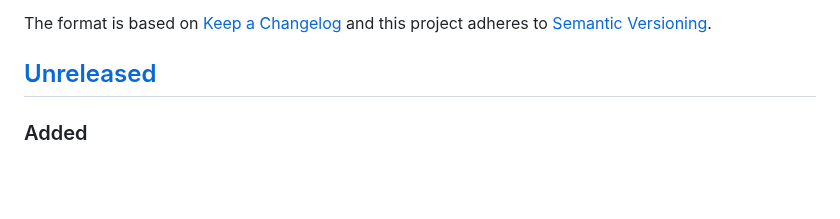
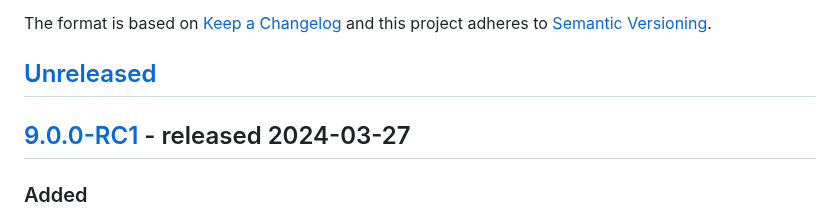
Before and after one commit to thephpleague/oauth2-server, a Markdown page: CHANGELOG.md, the part around one of its changes. Drawn GitHub-style; blank space fills up the shorter version.

Commit message:
Update changelog for v9 RC1

```diff
--- a/CHANGELOG.md
+++ b/CHANGELOG.md
@@ -5,6 +5,8 @@ The format is based on [Keep a Changelog](http://keepachangelog.com/en/1.0.0/)
 and this project adheres to [Semantic Versioning](http://semver.org/spec/v2.0.0.html).
 
 ## [Unreleased]
+
+## [9.0.0-RC1] - released 2024-03-27
 ### Added
 - Device Authorization Grant added (PR #1074)
 - GrantTypeInterface has a new function, `revokeRefreshTokens()` for enabling or disabling refresh tokens after use (PR #1375)
```
Also changed, not shown: other parts of CHANGELOG.md (+2 -1 lines).
